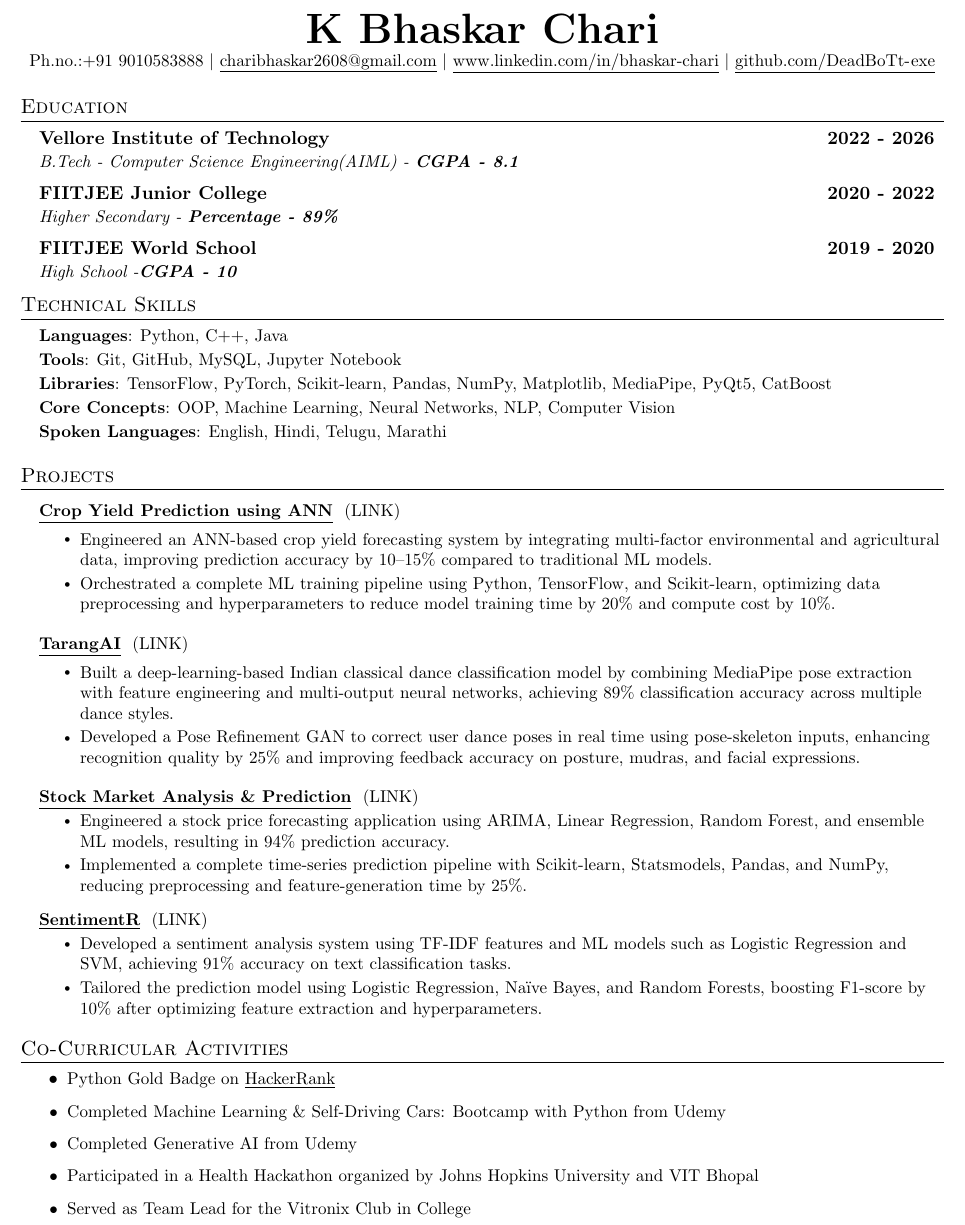
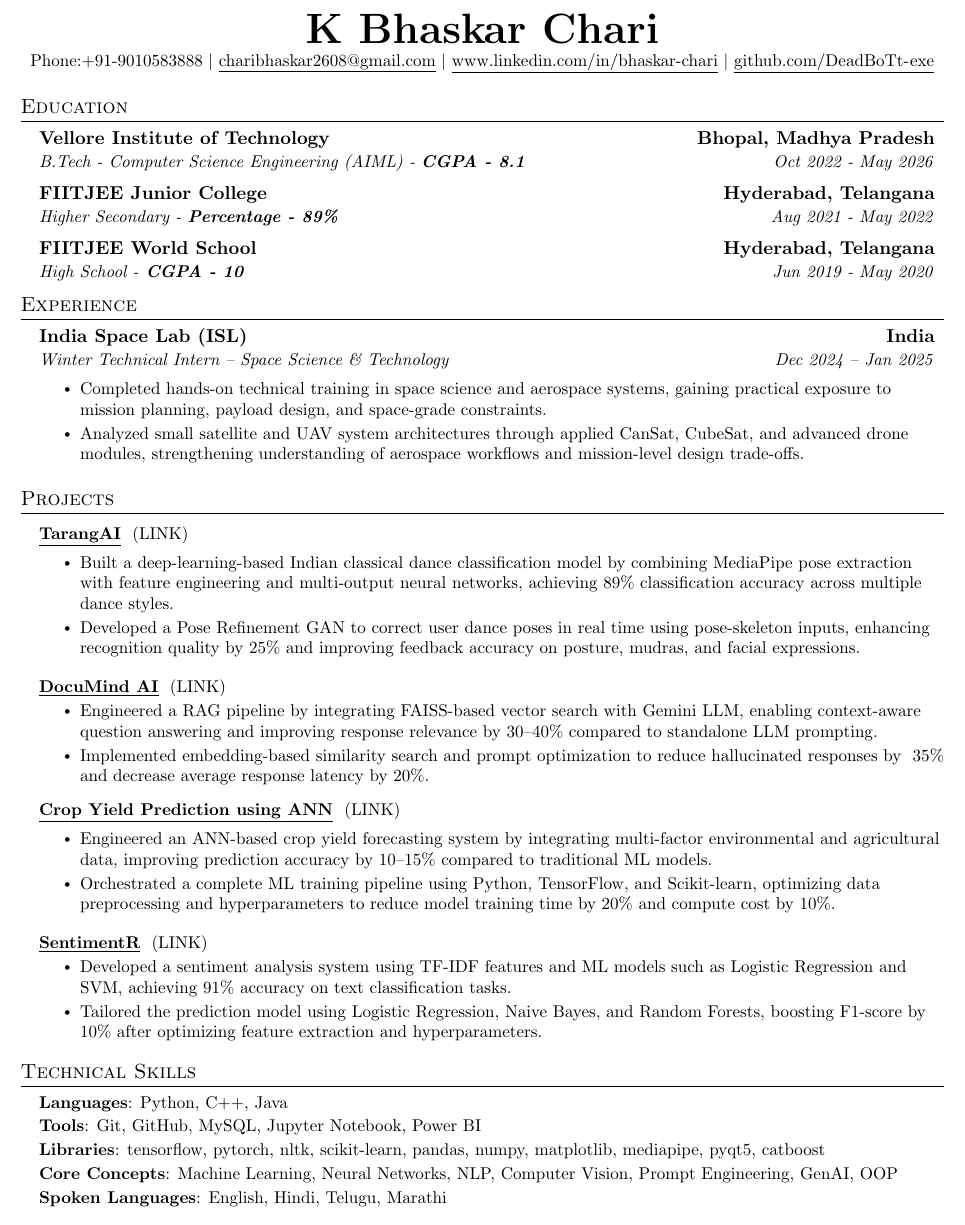
Before and after one commit to DeadBoTt-exe/Resume, a LaTeX document (main.tex): part of the page, cut so that both start at the same text. Compiled offline with pdfLaTeX.

Commit message:
updated resume

```diff
--- a/resume.tex
+++ b/main.tex
@@ -106,7 +106,7 @@
 
 \begin{center}
   \textbf{\Huge \scshape K Bhaskar Chari} \\[1pt]
-  \small Ph.no.:+91 9010583888 $|$
+  \small Phone:+91-9010583888 $|$
   \href{mailto:charibhaskar2608@gmail.com}{\underline{charibhaskar2608@gmail.com}} $|$
   \href{https://www.linkedin.com/in/bhaskar-chari/}{\underline{www.linkedin.com/in/bhaskar-chari}} $|$
   \href{https://github.com/DeadBoTt-exe}{\underline{\nolinkurl{github.com/DeadBoTt-exe}}} \\
@@ -117,45 +117,36 @@
 \section{Education}
   \resumeSubHeadingListStart
     \resumeSubheading
-      {Vellore Institute of Technology}{\textbf{2022 - 2026}}
-      {B.Tech - Computer Science Engineering(AIML) - \textbf{CGPA - 8.1}}{\textbf{}}
+      {Vellore Institute of Technology}{\textbf{Bhopal, Madhya Pradesh}}
+      {B.Tech - Computer Science Engineering (AIML) - \textbf{CGPA - 8.1}}{{Oct 2022 - May 2026}}
     \resumeSubheading
-      {FIITJEE Junior College}{\textbf{2020 - 2022}}
-      {Higher Secondary - \textbf{Percentage - 89\%}}{\textbf{}}
+      {FIITJEE Junior College}{\textbf{Hyderabad, Telangana}}
+      {Higher Secondary - \textbf{Percentage - 89\%}}{{Aug 2021 - May 2022}}
     \resumeSubheading
-        {FIITJEE World School}{\textbf{2019 - 2020}}
-        {High School -\textbf{CGPA - 10}}{\textbf{}}
+        {FIITJEE World School}{\textbf{Hyderabad, Telangana}}
+        {High School -\textbf{ CGPA - 10}}{{Jun 2019 - May 2020}}
   \resumeSubHeadingListEnd
 
+%-----------EXPERIENCE-----------
+\section{Experience}
+\resumeSubHeadingListStart
 
+  \resumeSubheading
+    {India Space Lab (ISL)}{\textbf{India}}
+    {Winter Technical Intern – Space Science \& Technology}{Dec 2024 – Jan 2025}
 
-\section{Technical Skills}
- \begin{itemize}[leftmargin=0.15in, label={}]
-    \small{\item{
-     \textbf{Languages}{: Python, C++, Java} \\ \vspace{2pt}
+    \resumeItemListStart
+      \resumeItem{Completed hands-on technical training in space science and aerospace systems, gaining practical exposure to mission planning, payload design, and space-grade constraints.}
 
-     \textbf{Tools}{: Git, GitHub, MySQL, Jupyter Notebook}\\ \vspace{2pt}
+      \resumeItem{Analyzed small satellite and UAV system architectures through applied CanSat, CubeSat, and advanced drone modules, strengthening understanding of aerospace workflows and mission-level design trade-offs.}
 
-     \textbf{Libraries}{: TensorFlow, PyTorch, Scikit-learn, Pandas, NumPy, Matplotlib, MediaPipe, PyQt5, CatBoost} \\ \vspace{2pt}
+    \resumeItemListEnd
 
-     \textbf{Core Concepts}{: OOP, Machine Learning, Neural Networks, NLP, Computer Vision}\\ \vspace{2pt}
-
-     \textbf{Spoken Languages}{: English, Hindi, Telugu, Marathi} \\
-    }}
- \end{itemize}
+\resumeSubHeadingListEnd
 
 %-----------PROJECTS-----------
 \section{Projects}
     \resumeSubHeadingListStart
-      \resumeProjectHeading
-        {\textbf{\underline{Crop Yield Prediction using ANN}} \hfill
-        \href{https://github.com/DeadBoTt-exe/Crop-Yield-Prediction-using-ANN.git}{{ (LINK)}}}{}
-
-          \resumeItemListStart
-            \resumeItem{Engineered an ANN-based crop yield forecasting system by integrating multi-factor environmental and agricultural data, improving prediction accuracy by 10–15\% compared to traditional ML models.}
-
-            \resumeItem{Orchestrated a complete ML training pipeline using Python, TensorFlow, and Scikit-learn, optimizing data preprocessing and hyperparameters to reduce model training time by 20\% and compute cost by 10\%.}
-          \resumeItemListEnd
 
       \resumeProjectHeading
           {\textbf{\underline{TarangAI}} \hfill
@@ -168,12 +159,22 @@
           \resumeItemListEnd
 
           \resumeProjectHeading
-          {\textbf{\underline{Stock Market Analysis \& Prediction}} \hfill
-            \href{https://github.com/DeadBoTt-exe/STOCK-MARKET-ANALYSIS-Using-Machine-learning.git}{{ (LINK)}}}{}
+          {\textbf{\underline{DocuMind AI}} \hfill
+            \href{https://github.com/DeadBoTt-exe/DocuMind-AI.git}{{ (LINK)}}}{}
           \resumeItemListStart
-            \resumeItem{Engineered a stock price forecasting application using ARIMA, Linear Regression, Random Forest, and ensemble ML models, resulting in 94\% prediction accuracy.}
+            \resumeItem{Engineered a RAG pipeline by integrating FAISS-based vector search with Gemini LLM, enabling context-aware question answering and improving response relevance by 30--40\% compared to standalone LLM prompting.}
 
-            \resumeItem{Implemented a complete time-series prediction pipeline with Scikit-learn, Statsmodels, Pandas, and NumPy, reducing preprocessing and feature-generation time by 25\%.}
+            \resumeItem{Implemented embedding-based similarity search and prompt optimization to reduce hallucinated responses by ~35\% and decrease average response latency by 20\%.}
+          \resumeItemListEnd
+
+                \resumeProjectHeading
+        {\textbf{\underline{Crop Yield Prediction using ANN}} \hfill
+        \href{https://github.com/DeadBoTt-exe/Crop-Yield-Prediction-using-ANN.git}{{ (LINK)}}}{}
+
+          \resumeItemListStart
+            \resumeItem{Engineered an ANN-based crop yield forecasting system by integrating multi-factor environmental and agricultural data, improving prediction accuracy by 10–15\% compared to traditional ML models.}
+
+            \resumeItem{Orchestrated a complete ML training pipeline using Python, TensorFlow, and Scikit-learn, optimizing data preprocessing and hyperparameters to reduce model training time by 20\% and compute cost by 10\%.}
           \resumeItemListEnd
 
           \resumeProjectHeading
@@ -182,25 +183,25 @@
           \resumeItemListStart
             \resumeItem{Developed a sentiment analysis system using TF-IDF features and ML models such as Logistic Regression and SVM, achieving 91\% accuracy on text classification tasks.}
 
-            \resumeItem{Tailored the prediction model using Logistic Regression, Naïve Bayes, and Random Forests, boosting F1-score by 10\% after optimizing feature extraction and hyperparameters.}
+            \resumeItem{Tailored the prediction model using Logistic Regression, Naive Bayes, and Random Forests, boosting F1-score by 10\% after optimizing feature extraction and hyperparameters.}
           \resumeItemListEnd
 
     \resumeSubHeadingListEnd
 
+\section{Technical Skills}
+ \begin{itemize}[leftmargin=0.15in, label={}]
+    \small{\item{
+     \textbf{Languages}{: Python, C++, Java} \\ \vspace{2pt}
 
-\section{Co-Curricular Activities}
-    \resumeItemListStart
-            \resumeItem{Python Gold Badge on \href{https://www.hackerrank.com/profile/workwiththeeye}{\underline{HackerRank}}}
+     \textbf{Tools}{: Git, GitHub, MySQL, Jupyter Notebook, Power BI}\\ \vspace{2pt}
 
-            \resumeItem{Completed Machine Learning \& Self-Driving Cars: Bootcamp with Python from Udemy}
+     \textbf{Libraries}{: tensorflow, pytorch, nltk, scikit-learn, pandas, numpy, matplotlib, mediapipe, pyqt5, catboost} \\ \vspace{2pt}
 
-            \resumeItem{Completed Generative AI from Udemy}
+     \textbf{Core Concepts}{: Machine Learning, Neural Networks, NLP, Computer Vision, Prompt Engineering, GenAI, OOP}\\ \vspace{2pt}
 
-            \resumeItem{Participated in a Health Hackathon organized by Johns Hopkins University and VIT Bhopal}
-
-            \resumeItem{Served as Team Lead for the Vitronix Club in College}
-
-        \resumeItemListEnd
+     \textbf{Spoken Languages}{: English, Hindi, Telugu, Marathi} \\
+    }}
+ \end{itemize}
 
 %-------------------------------------------
 \end{document}
```
Also changed, not shown: Resume.pdf.
